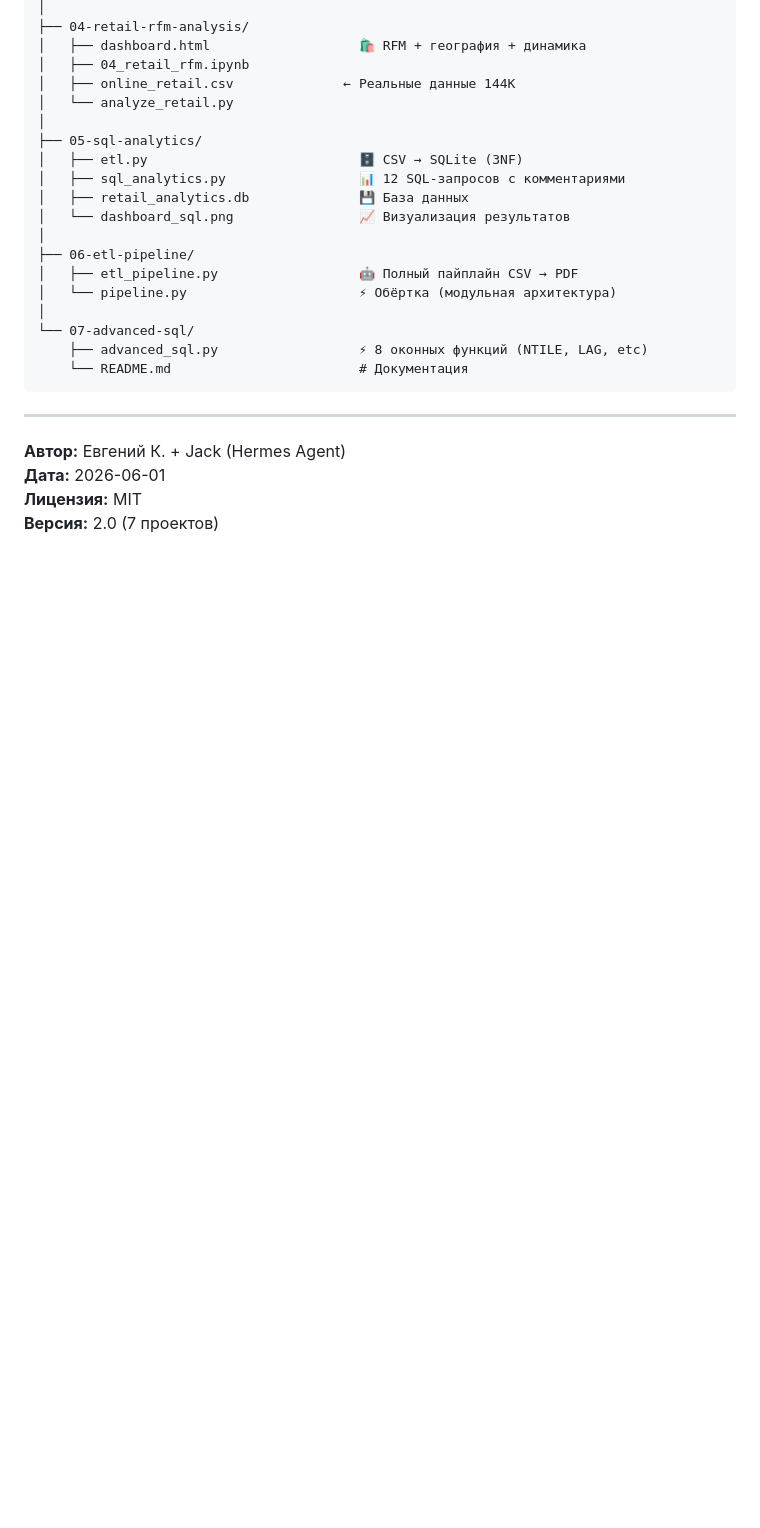
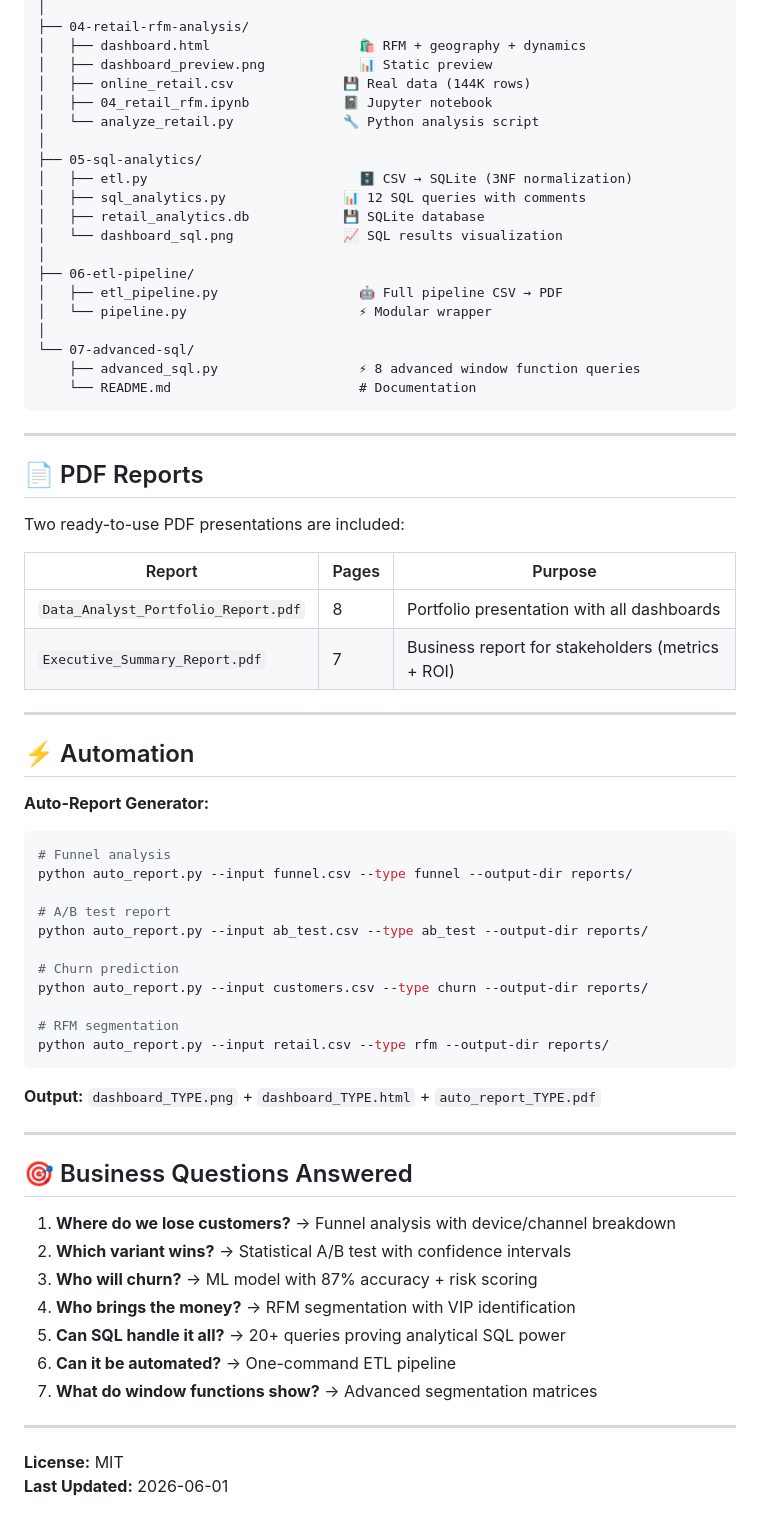
Before and after one commit to jacklivebot-web/data-analyst-portfolio, a Markdown page: README.md, the part around one of its changes. Rendered like a GitHub page; blank space fills up the shorter version.

````diff
--- a/README.md
+++ b/README.md
@@ -166,28 +200,71 @@ data-analyst-portfolio/
 │
 ├── 04-retail-rfm-analysis/
-│   ├── dashboard.html                   🛍️ RFM + география + динамика
-│   ├── 04_retail_rfm.ipynb
-│   ├── online_retail.csv              ← Реальные данные 144K
-│   └── analyze_retail.py
+│   ├── dashboard.html                   🛍️ RFM + geography + dynamics
+│   ├── dashboard_preview.png            📊 Static preview
+│   ├── online_retail.csv              💾 Real data (144K rows)
+│   ├── 04_retail_rfm.ipynb            📓 Jupyter notebook
+│   └── analyze_retail.py              🔧 Python analysis script
 │
 ├── 05-sql-analytics/
-│   ├── etl.py                           🗄️ CSV → SQLite (3NF)
-│   ├── sql_analytics.py                 📊 12 SQL-запросов с комментариями
-│   ├── retail_analytics.db              💾 База данных
-│   └── dashboard_sql.png                📈 Визуализация результатов
+│   ├── etl.py                           🗄️ CSV → SQLite (3NF normalization)
+│   ├── sql_analytics.py               📊 12 SQL queries with comments
+│   ├── retail_analytics.db            💾 SQLite database
+│   └── dashboard_sql.png              📈 SQL results visualization
 │
 ├── 06-etl-pipeline/
-│   ├── etl_pipeline.py                  🤖 Полный пайплайн CSV → PDF
-│   └── pipeline.py                      ⚡ Обёртка (модульная архитектура)
+│   ├── etl_pipeline.py                  🤖 Full pipeline CSV → PDF
+│   └── pipeline.py                      ⚡ Modular wrapper
 │
 └── 07-advanced-sql/
-    ├── advanced_sql.py                  ⚡ 8 оконных функций (NTILE, LAG, etc)
-    └── README.md                        # Документация
+    ├── advanced_sql.py                  ⚡ 8 advanced window function queries
+    └── README.md                        # Documentation
 ```
 
 ---
 
-**Автор:** Евгений К. + Jack (Hermes Agent)
-**Дата:** 2026-06-01
-**Лицензия:** MIT
-**Версия:** 2.0 (7 проектов)
+## 📄 PDF Reports
+
+Two ready-to-use PDF presentations are included:
+
+| Report | Pages | Purpose |
+|--------|-------|---------|
+| `Data_Analyst_Portfolio_Report.pdf` | 8 | Portfolio presentation with all dashboards |
+| `Executive_Summary_Report.pdf` | 7 | Business report for stakeholders (metrics + ROI) |
+
+---
+
+## ⚡ Automation
+
+**Auto-Report Generator:**
+```bash
+# Funnel analysis
+python auto_report.py --input funnel.csv --type funnel --output-dir reports/
+
+# A/B test report
+python auto_report.py --input ab_test.csv --type ab_test --output-dir reports/
+
+# Churn prediction
+python auto_report.py --input customers.csv --type churn --output-dir reports/
+
+# RFM segmentation
+python auto_report.py --input retail.csv --type rfm --output-dir reports/
+```
+
+**Output:** `dashboard_TYPE.png` + `dashboard_TYPE.html` + `auto_report_TYPE.pdf`
+
+---
+
+## 🎯 Business Questions Answered
+
+1. **Where do we lose customers?** → Funnel analysis with device/channel breakdown
+2. **Which variant wins?** → Statistical A/B test with confidence intervals
+3. **Who will churn?** → ML model with 87% accuracy + risk scoring
+4. **Who brings the money?** → RFM segmentation with VIP identification
+5. **Can SQL handle it all?** → 20+ queries proving analytical SQL power
+6. **Can it be automated?** → One-command ETL pipeline
+7. **What do window functions show?** → Advanced segmentation matrices
+
+---
+
+**License:** MIT
+**Last Updated:** 2026-06-01
````
Also changed, not shown: other parts of README.md (+172 -138 lines).
